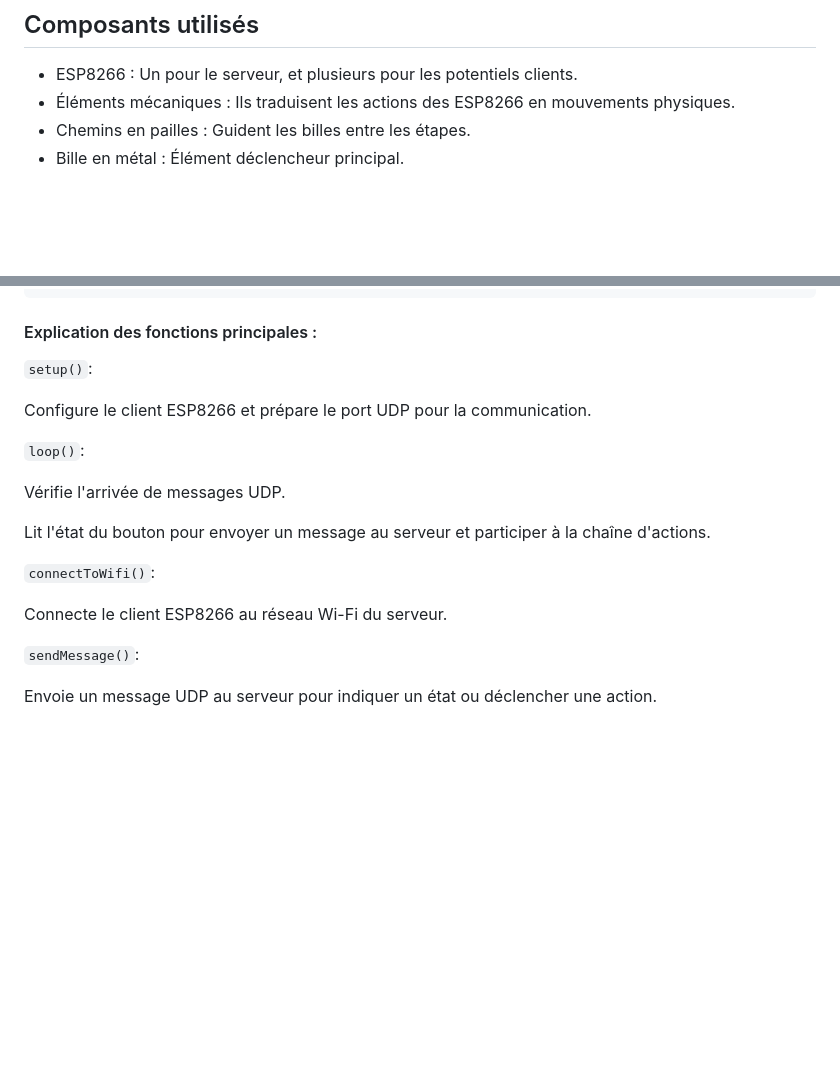
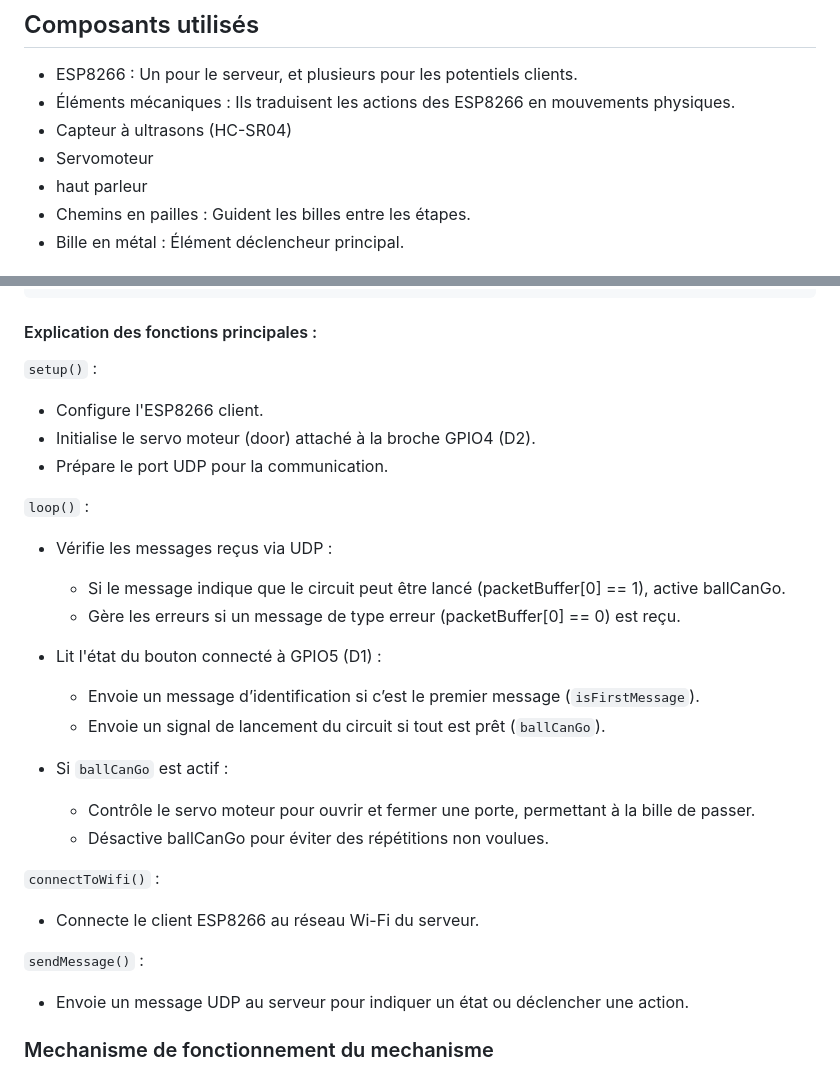
Before and after one commit to Cosmeak/iim-master-2, a Markdown page: README_FR.md, 2 parts joined by grey strips. Rendered like a GitHub page; blank space fills up the shorter version.

````diff
--- a/README_FR.md
+++ b/README_FR.md
@@ -11,6 +11,9 @@ Chaque étape du mécanisme déclenche la suivante, illustrant un processus comp
 
 - ESP8266 : Un pour le serveur, et plusieurs pour les potentiels clients.
 - Éléments mécaniques : Ils traduisent les actions des ESP8266 en mouvements physiques.
+-  Capteur à ultrasons (HC-SR04)
+- Servomoteur
+- haut parleur
 - Chemins en pailles : Guident les billes entre les étapes.
 - Bille en métal : Élément déclencheur principal.
 
@@ -195,20 +237,29 @@ void sendMessage(char *message) {
 
 #### Explication des fonctions principales :
 
-`setup()`:
+```setup()``` :
+- Configure l'ESP8266 client.
+- Initialise le servo moteur (door) attaché à la broche GPIO4 (D2).
+- Prépare le port UDP pour la communication.
 
-Configure le client ESP8266 et prépare le port UDP pour la communication.
+```loop()``` :
+- Vérifie les messages reçus via UDP :
+  - Si le message indique que le circuit peut être lancé (packetBuffer[0] == 1), active ballCanGo.
+  - Gère les erreurs si un message de type erreur (packetBuffer[0] == 0) est reçu.
 
-`loop()`:
+- Lit l'état du bouton connecté à GPIO5 (D1) :
+  - Envoie un message d’identification si c’est le premier message (```isFirstMessage```).
+  - Envoie un signal de lancement du circuit si tout est prêt (```ballCanGo```).
 
-Vérifie l'arrivée de messages UDP.
+- Si ```ballCanGo``` est actif :
+  - Contrôle le servo moteur pour ouvrir et fermer une porte, permettant à la bille de passer.
+  - Désactive ballCanGo pour éviter des répétitions non voulues.
 
-Lit l'état du bouton pour envoyer un message au serveur et participer à la chaîne d'actions.
+```connectToWifi()``` :
+- Connecte le client ESP8266 au réseau Wi-Fi du serveur.
 
-`connectToWifi()`:
+```sendMessage()``` :
+- Envoie un message UDP au serveur pour indiquer un état ou déclencher une action.
 
-Connecte le client ESP8266 au réseau Wi-Fi du serveur.
 
-`sendMessage()`:
-
-Envoie un message UDP au serveur pour indiquer un état ou déclencher une action.
+### Mechanisme de fonctionnement du mechanisme
````
Also changed, not shown: other parts of README_FR.md (+49 -10 lines).
